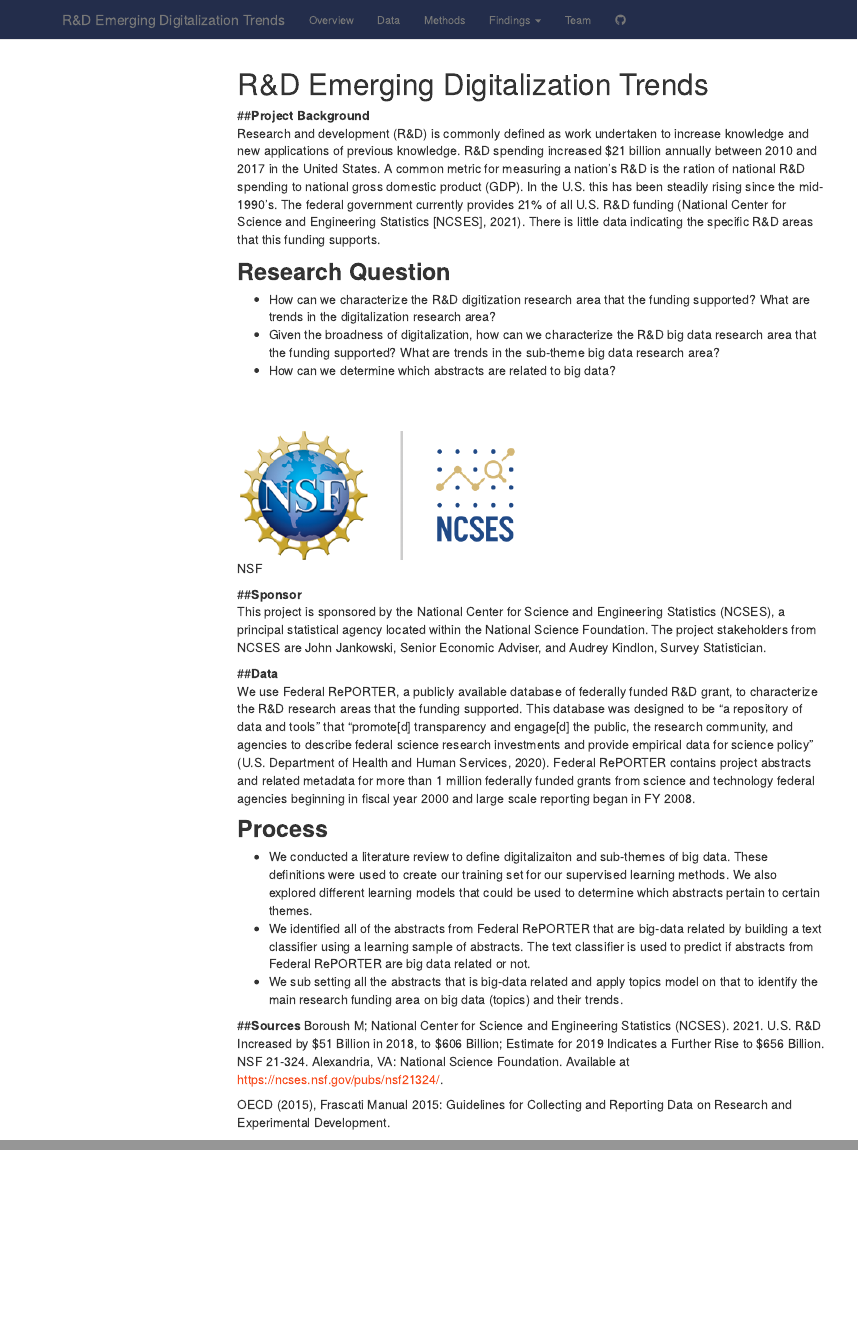
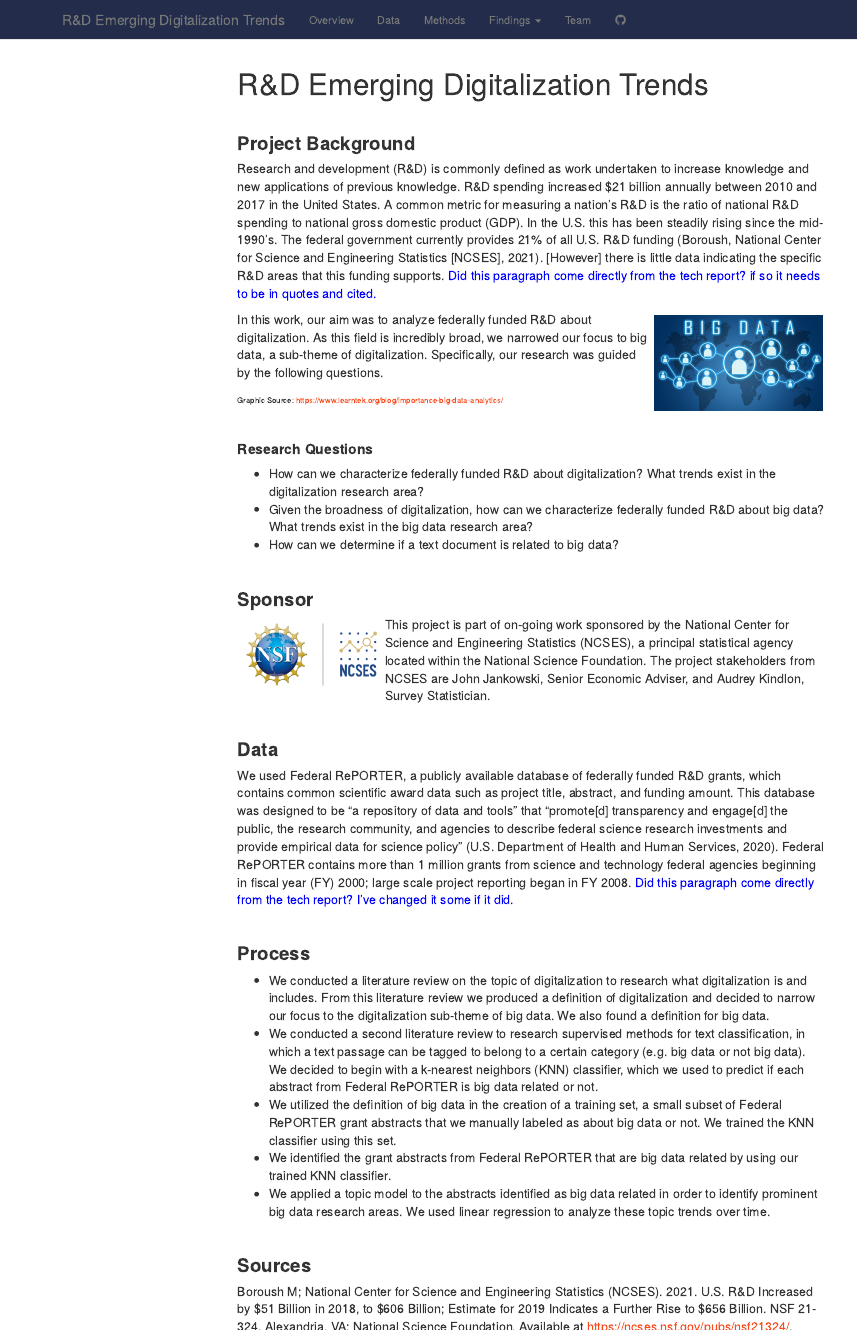
Before and after one commit to Skylarhaskiell/rnd, an R Markdown document (src/web/index.Rmd): the page in a window 1100 px wide, from its top, and a second part further down, joined at a grey line. Rendered offline with R 4.5, knitr and Pandoc, with nearby package versions; a font, style sheet, LaTeX package, included part or bibliography that could not be used is replaced or left out; menus at the side of the page are left out.

Commit message:
edits to index page

````diff
--- a/src/web/index.Rmd
+++ b/src/web/index.Rmd
@@ -7,40 +7,56 @@ output:
 ---
 <font size="3">
 
-##**Project Background**
-Research and development (R&D) is commonly defined as work undertaken to increase knowledge and new applications of previous knowledge. R&D spending increased $21 billion annually between 2010 and 2017 in the United States. A common metric for measuring a nation's R&D is the ration of national R&D spending to national gross domestic product (GDP). In the U.S. this has been steadily rising since the mid-1990's. The federal government currently provides 21% of all U.S. R&D funding (National Center for Science and Engineering Statistics [NCSES], 2021). There is little data indicating the specific R&D areas that this funding supports.
+<br />
 
-## **Research Question**
-* How can we characterize the R&D digitization research area that the funding supported? What are trends in the digitalization research area?
-* Given the broadness of digitalization, how can we characterize the R&D big data research area that the funding supported? What are trends in the sub-theme big data research area?
-* How can we determine which abstracts are related to big data?
+### **Project Background**
+Research and development (R&D) is commonly defined as work undertaken to increase knowledge and new applications of previous knowledge. R&D spending increased $21 billion annually between 2010 and 2017 in the United States. A common metric for measuring a nation's R&D is the ratio of national R&D spending to national gross domestic product (GDP). In the U.S. this has been steadily rising since the mid-1990's. The federal government currently provides 21% of all U.S. R&D funding (Boroush, National Center for Science and Engineering Statistics [NCSES], 2021). [However] there is little data indicating the specific R&D areas that this funding supports.  <span style="color:blue">Did this paragraph come directly from the tech report? if so it needs to be in quotes and cited.</span>
 
-<br>
-<br>
+```{r, echo=FALSE, out.width="30%", out.extra='style="float:right; padding:5px; text-align: center"'}
+knitr::include_graphics("www/big-data-2.jpg")
+```
+
+In this work, our aim was to analyze federally funded R&D about digitalization.  As this field is incredibly broad, we narrowed our focus to big data, a sub-theme of digitalization.  Specifically, our research was guided by the following questions.
+
+<font size="1"> Graphic Source: https://www.learntek.org/blog/importance-big-data-analytics/</font>
+
+<br />
+
+#### **Research Questions**
+* How can we characterize federally funded R&D about digitalization? What trends exist in the digitalization research area?
+* Given the broadness of digitalization, how can we characterize federally funded R&D about big data? What trends exist in the big data research area?
+* How can we determine if a text document is related to big data?
+
+<br />
+
+### **Sponsor**
+
+```{r, echo=FALSE, out.width="25%", out.extra='style="float:left; padding:10px"'}
+knitr::include_graphics("www/nsf.png")
+```
+
+This project is part of on-going work sponsored by the National Center for Science and Engineering Statistics (NCSES), a principal statistical agency located within the National Science Foundation. The project stakeholders from NCSES are John Jankowski, Senior Economic Adviser, and Audrey Kindlon, Survey Statistician.
+
+<br />
+
+### **Data**
+We used Federal RePORTER, a publicly available database of federally funded R&D grants, which contains common scientific award data such as project title, abstract, and funding amount. This database was designed to be “a repository of data and tools” that “promote[d] transparency and engage[d] the public, the research community, and agencies to describe federal science research investments and provide empirical data for science policy” (U.S. Department of Health and Human Services, 2020). Federal RePORTER contains more than 1 million grants from science and technology federal agencies beginning in fiscal year (FY) 2000; large scale project reporting began in FY 2008.  <span style="color:blue">Did this paragraph come directly from the tech report? I've changed it some if it did.</span>
+
+<br />
+
+### **Process**
+* We conducted a literature review on the topic of digitalization to research what digitalization is and includes.  From this literature review we produced a definition of digitalization and decided to narrow our focus to the digitalization sub-theme of big data.  We also found a definition for big data.
+* We conducted a second literature review to research supervised methods for text classification, in which a text passage can be tagged to belong to a certain category (e.g. big data or not big data). We decided to begin with a k-nearest neighbors (KNN) classifier, which we used to predict if each abstract from Federal RePORTER is big data related or not.
+* We utilized the definition of big data in the creation of a training set, a small subset of Federal RePORTER grant abstracts that we manually labeled as about big data or not.  We trained the KNN classifier using this set.
+* We identified the grant abstracts from Federal RePORTER that are big data related by using our trained KNN classifier.
+* We applied a topic model to the abstracts identified as big data related in order to identify prominent big data research areas.  We used linear regression to analyze these topic trends over time.
+
+<br />
 
 
-
-<p align="center">
-
-![NSF](www/nsf.png)
-</p>
-
-##**Sponsor**
-This project is sponsored by the National Center for Science and Engineering Statistics (NCSES), a principal statistical agency located within the National Science Foundation. The project stakeholders from NCSES are John Jankowski, Senior Economic Adviser, and Audrey Kindlon, Survey Statistician.
-
-
-##**Data**
-We use Federal RePORTER, a publicly available database of federally funded R&D grant, to characterize the R&D research areas that the funding supported. This database was designed to be “a repository of data and tools” that “promote[d] transparency and engage[d] the public, the research community, and agencies to describe federal science research investments and provide empirical data for science policy” (U.S. Department of Health and Human Services, 2020). Federal RePORTER contains project abstracts and related metadata for more than 1 million federally funded grants from science and technology federal agencies beginning in fiscal year 2000 and large scale reporting began in FY 2008.
-
-
-## **Process**
-* We conducted a literature review to define digitalizaiton and sub-themes of big data. These definitions were used to create our training set for our supervised learning methods. We also explored different learning models that could be used to determine which abstracts pertain to certain themes.
-* We identified all of the abstracts from Federal RePORTER that are big-data related by building a text classifier using a learning sample of abstracts. The text classifier is used to predict if abstracts from Federal RePORTER are big data related or not.
-* We sub setting all the abstracts that is big-data related and apply topics model on that to identify the main research funding area on big data (topics) and their trends.
-
-##**Sources**
+### **Sources**
 Boroush M; National Center for Science and Engineering Statistics (NCSES). 2021. U.S. R&D Increased by \$51 Billion in 2018, to \$606 Billion; Estimate for 2019 Indicates a Further Rise to $656 Billion. NSF 21-324. Alexandria, VA: National Science Foundation. Available at https://ncses.nsf.gov/pubs/nsf21324/.
 
-OECD (2015), Frascati Manual 2015: Guidelines for Collecting and Reporting Data on Research and Experimental Development.
+OECD (2015), Frascati Manual 2015: Guidelines for Collecting and Reporting Data on Research and Experimental Development.  <span style="color:blue">Are we missing a citation in the text on this page for this source?</span>
 
 U.S. Department of Health and Human Services. (2020, March 6). STAR METRICS Federal Re- PORTER FAQS. Retrieved September 19, 2021 from https://federalreporter.nih.gov/Home/FAQ.
````
Also changed, not shown: src/web/www/big-data-2.jpg (added), 2 other files.
